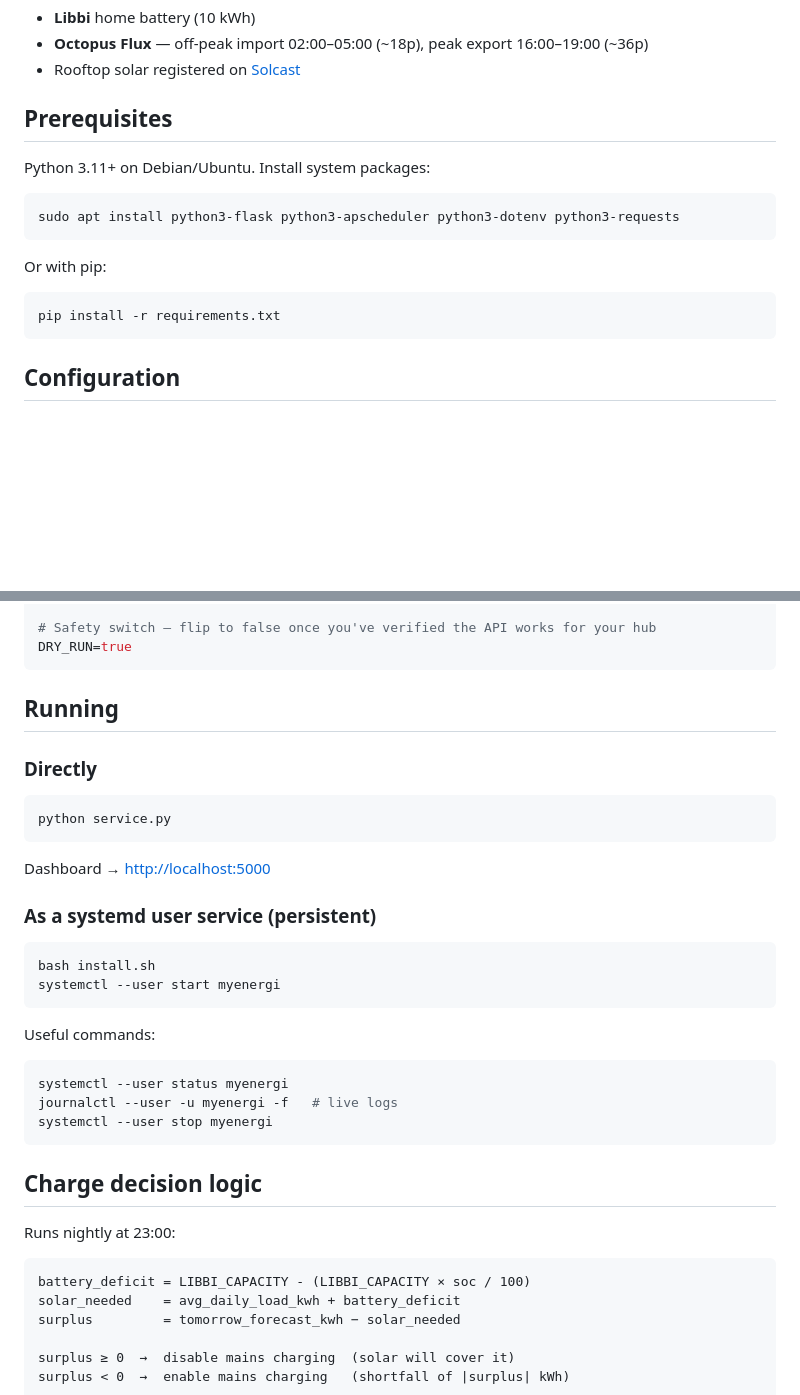
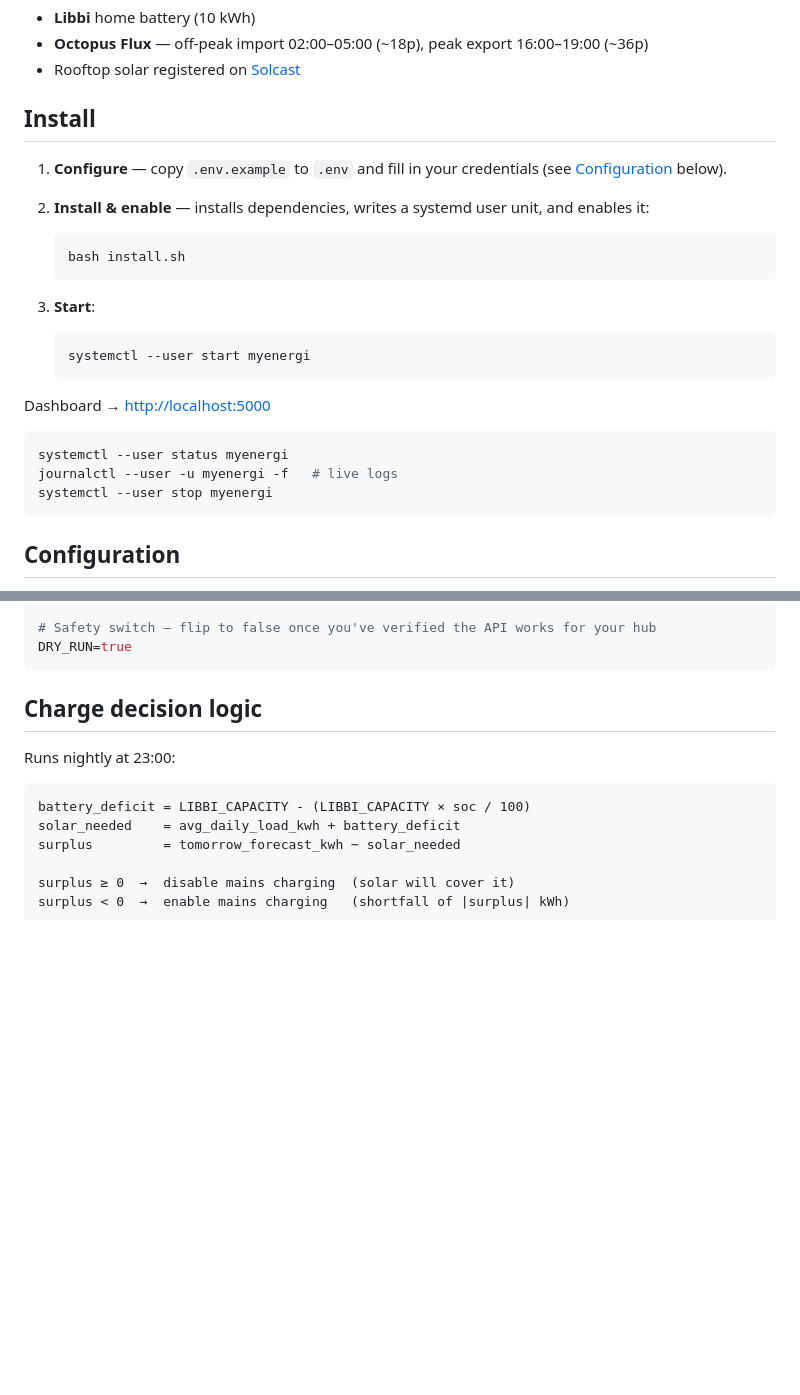
Before and after one commit to pixelbadger/Pixelbadger.MyEnergi, a Markdown page: README.md, 2 parts joined by grey strips. GitHub-like rendering; blank space fills up the shorter version.

Commit message:
Simplify README install section to use install.sh
Co-Authored-By: Claude Sonnet 4.6 <noreply@anthropic.com>

````diff
--- a/README.md
+++ b/README.md
@@ -10,18 +10,28 @@ Each night at 23:00 the service fetches tomorrow's solar forecast, compares it a
 - **Octopus Flux** — off-peak import 02:00–05:00 (~18p), peak export 16:00–19:00 (~36p)
 - Rooftop solar registered on [Solcast](https://solcast.com/rooftop-solar/dashboard)
 
-## Prerequisites
+## Install
 
-Python 3.11+ on Debian/Ubuntu. Install system packages:
+1. **Configure** — copy `.env.example` to `.env` and fill in your credentials (see [Configuration](#configuration) below).
+
+2. **Install & enable** — installs dependencies, writes a systemd user unit, and enables it:
+
+   ```bash
+   bash install.sh
+   ```
+
+3. **Start**:
+
+   ```bash
+   systemctl --user start myenergi
+   ```
+
+Dashboard → [http://localhost:5000](http://localhost:5000)
 
 ```bash
-sudo apt install python3-flask python3-apscheduler python3-dotenv python3-requests
-```
-
-Or with pip:
-
-```bash
-pip install -r requirements.txt
+systemctl --user status myenergi
+journalctl --user -u myenergi -f   # live logs
+systemctl --user stop myenergi
 ```
 
 ## Configuration
@@ -52,31 +62,6 @@ SYNC_INTERVAL_HOURS=4
 
 # Safety switch — flip to false once you've verified the API works for your hub
 DRY_RUN=true
-```
-
-## Running
-
-### Directly
-
-```bash
-python service.py
-```
-
-Dashboard → [http://localhost:5000](http://localhost:5000)
-
-### As a systemd user service (persistent)
-
-```bash
-bash install.sh
-systemctl --user start myenergi
-```
-
-Useful commands:
-
-```bash
-systemctl --user status myenergi
-journalctl --user -u myenergi -f   # live logs
-systemctl --user stop myenergi
 ```
 
 ## Charge decision logic
````
